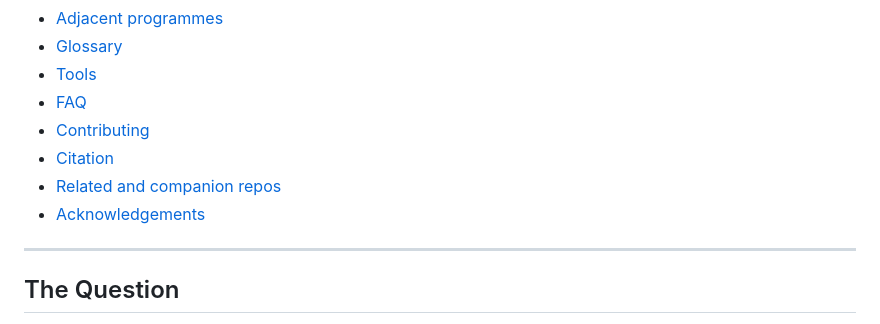
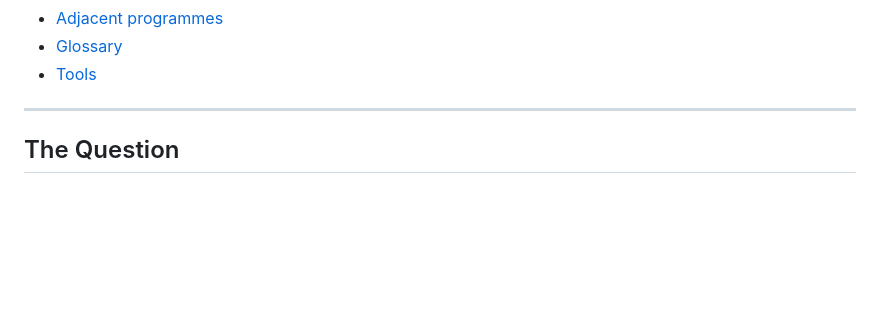
Before and after one commit to bettyguo/awesome-why-llms-work, a Markdown page: README.md, the part around one of its changes. Rendered like a GitHub page; blank space fills up the shorter version.

```diff
--- a/README.md
+++ b/README.md
@@ -70,11 +69,6 @@ Source: [`docs/`](docs/) (vanilla HTML/CSS/JS + Tailwind via CDN, no build step)
 - [Adjacent programmes](#adjacent-programmes)
 - [Glossary](#glossary)
 - [Tools](#tools)
-- [FAQ](#faq)
-- [Contributing](#contributing)
-- [Citation](#citation)
-- [Related and companion repos](#related-and-companion-repos)
-- [Acknowledgements](#acknowledgements)
 
 ---
 
```
Also changed, not shown: other parts of README.md (+0 -53 lines).
